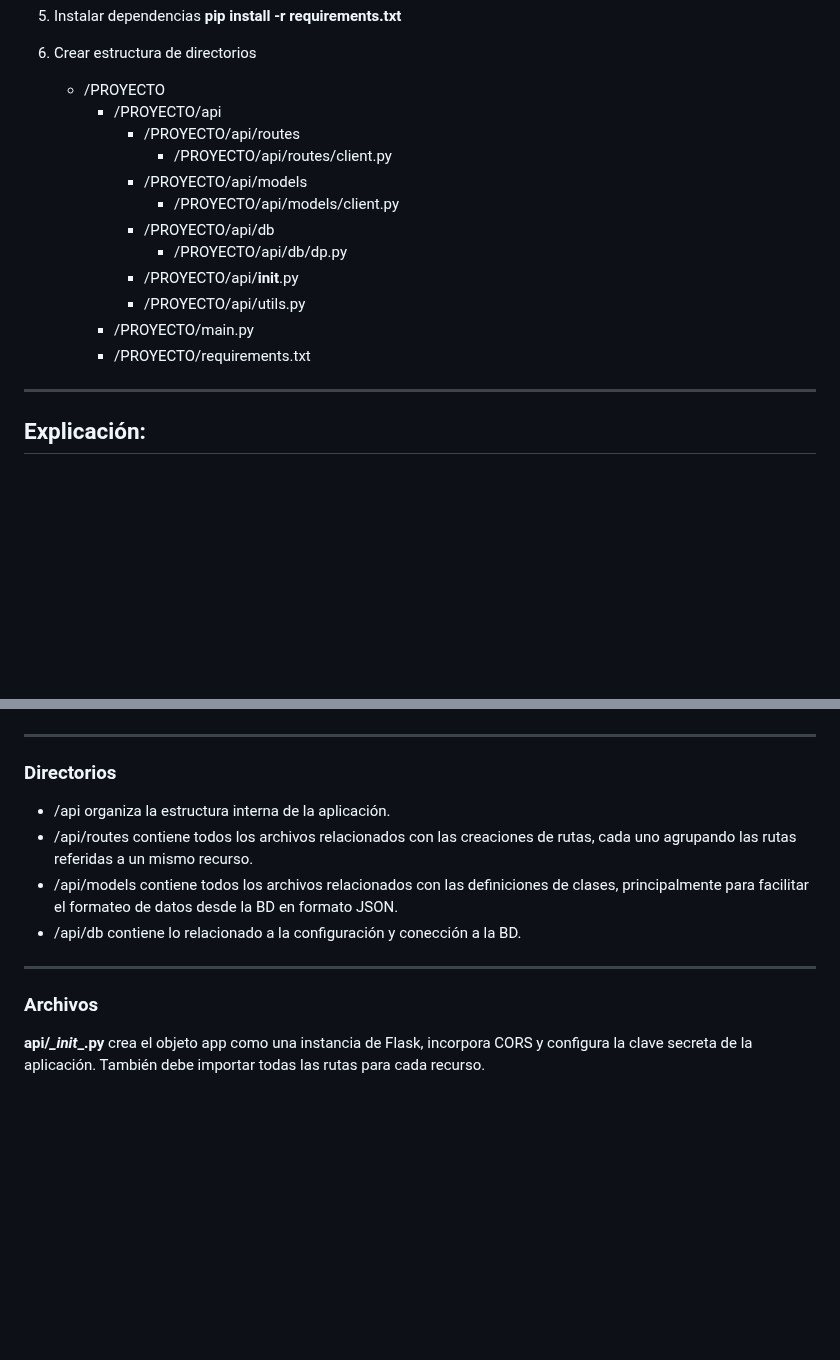
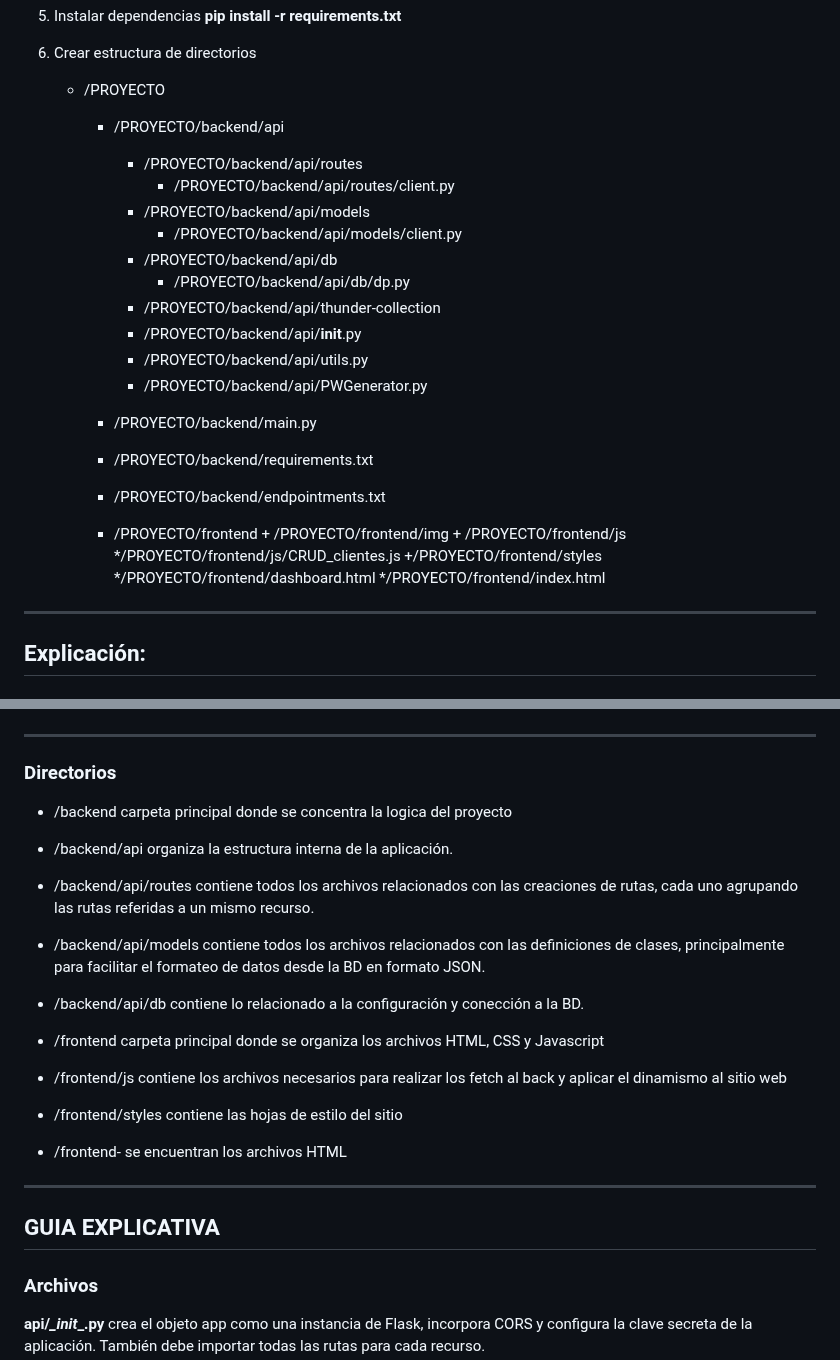
Before and after one commit to mmontana83/proyecto-upso, a Markdown page: README.md, 2 parts joined by grey strips. Drawn GitHub-style; blank space fills up the shorter version.

Commit message:
Update README.md
se agregaron rutas y tecnologias utilizadas

```diff
--- a/README.md
+++ b/README.md
@@ -26,17 +33,28 @@ Integrantes:
 
 6. Crear estructura de directorios
 	* /PROYECTO
-		* /PROYECTO/api
-			+ /PROYECTO/api/routes
-				* /PROYECTO/api/routes/client.py
-			+ /PROYECTO/api/models
-				* /PROYECTO/api/models/client.py
-			+ /PROYECTO/api/db
-				* /PROYECTO/api/db/dp.py
-			+ /PROYECTO/api/__init__.py
-			+ /PROYECTO/api/utils.py
-		* /PROYECTO/main.py
-		* /PROYECTO/requirements.txt
+		* /PROYECTO/backend/api
+			+ /PROYECTO/backend/api/routes
+				* /PROYECTO/backend/api/routes/client.py
+			+ /PROYECTO/backend/api/models
+				* /PROYECTO/backend/api/models/client.py
+			+ /PROYECTO/backend/api/db
+				* /PROYECTO/backend/api/db/dp.py
+			+ /PROYECTO/backend/api/thunder-collection
+			+ /PROYECTO/backend/api/__init__.py
+			+ /PROYECTO/backend/api/utils.py
+			+ /PROYECTO/backend/api/PWGenerator.py
+		* /PROYECTO/backend/main.py
+		* /PROYECTO/backend/requirements.txt
+		* /PROYECTO/backend/endpointments.txt
+
+  		* /PROYECTO/frontend
+    			+ /PROYECTO/frontend/img
+    			+ /PROYECTO/frontend/js
+      				*/PROYECTO/frontend/js/CRUD_clientes.js
+      			+/PROYECTO/frontend/styles
+      		*/PROYECTO/frontend/dashboard.html
+      		*/PROYECTO/frontend/index.html
 ---
 
 ## Explicación:
@@ -55,12 +73,19 @@ Es el punto de inicio de la aplicación, su función es importar el objeto app y
 ---
 
 ### Directorios
-+ /api organiza la estructura interna de la aplicación.
-+ /api/routes contiene todos los archivos relacionados con las creaciones de rutas, cada uno agrupando las rutas referidas a un mismo recurso.
-+ /api/models contiene todos los archivos relacionados con las definiciones de clases, principalmente para facilitar el formateo de datos desde la BD en formato JSON.
-+ /api/db contiene lo relacionado a la configuración y conección a la BD.
++ /backend carpeta principal donde se concentra la logica del proyecto
++ /backend/api organiza la estructura interna de la aplicación.
++ /backend/api/routes contiene todos los archivos relacionados con las creaciones de rutas, cada uno agrupando las rutas referidas a un mismo recurso.
++ /backend/api/models contiene todos los archivos relacionados con las definiciones de clases, principalmente para facilitar el formateo de datos desde la BD en formato JSON.
++ /backend/api/db contiene lo relacionado a la configuración y conección a la BD.
+
++ /frontend carpeta principal donde se organiza los archivos HTML, CSS y Javascript
++ /frontend/js contiene los archivos necesarios para realizar los fetch al back y aplicar el dinamismo al sitio web
++ /frontend/styles contiene las hojas de estilo del sitio
++ /frontend- se encuentran los archivos HTML
 
 ---
+## GUIA EXPLICATIVA
 
 ### Archivos
 **api/_\_init_\_.py** crea el objeto app como una instancia de Flask, incorpora CORS y configura la clave secreta de la aplicación. También debe importar todas las rutas para cada recurso.
```
Also changed, not shown: other parts of README.md (+8 -1 lines).
